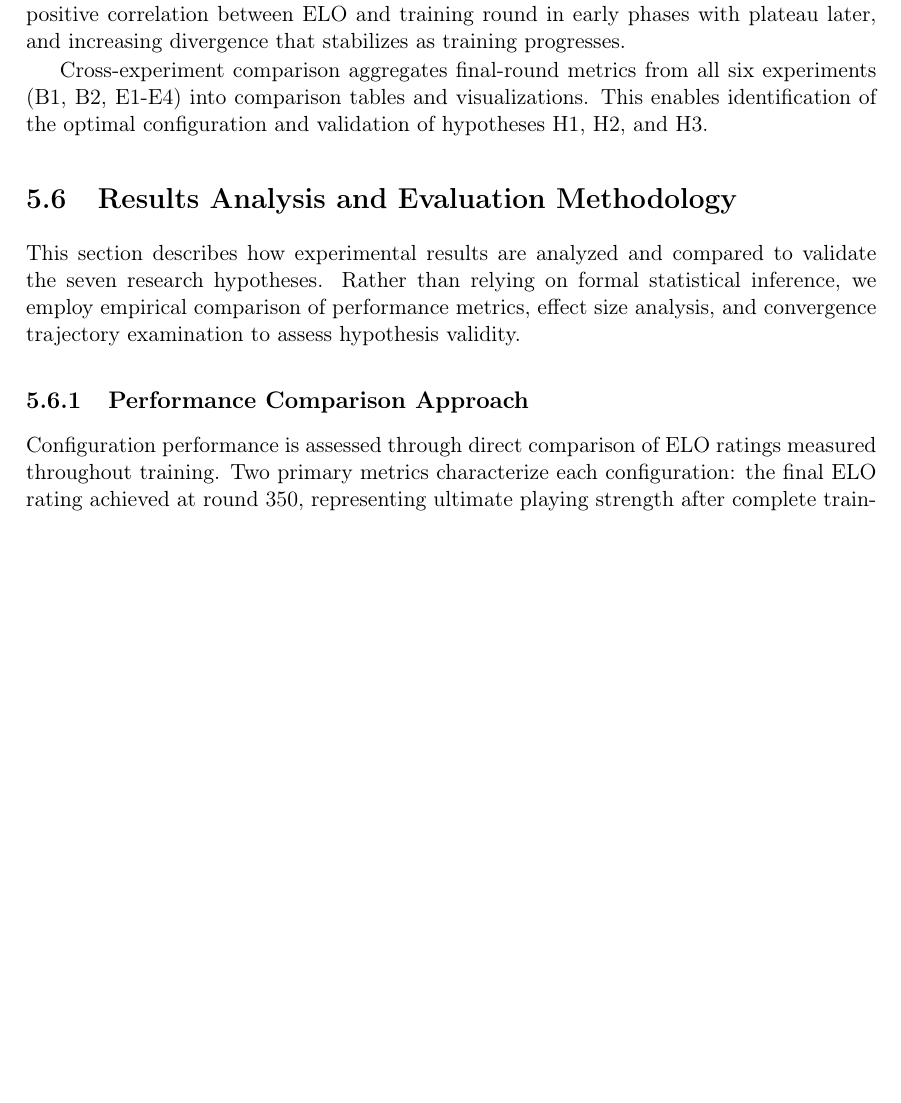
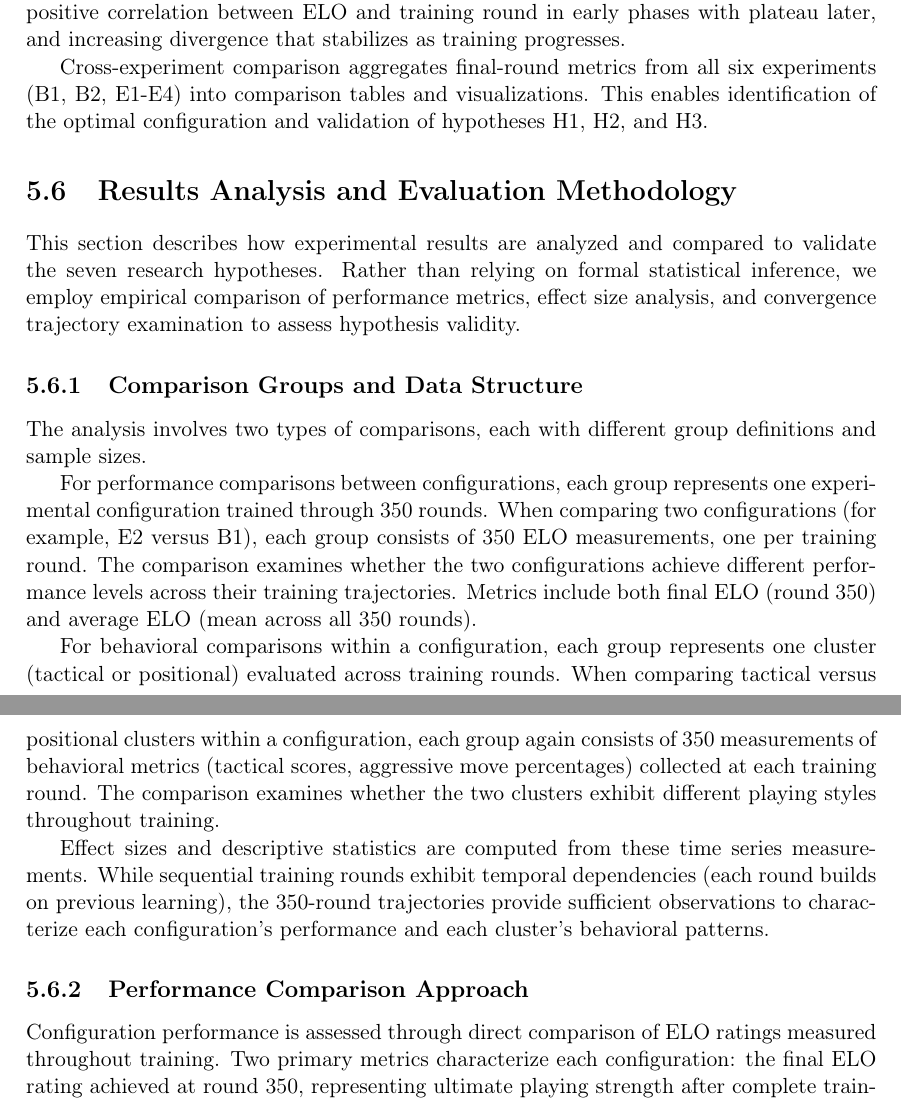
Before and after one commit to Meguazy/FedRL, a LaTeX thesis (thesis/main.tex, which reads thesis/chapters/05-experiments/07-statistical-analysis.tex): part of page 91 of 115 before the commit and two parts of pages 91 and 92 of 116 after it, the two joined at a grey line, cut so that both start at the same text, the shorter picture padded with empty space. Compiled offline with pdfLaTeX.

Commit message:
Added groups explanation

```diff
--- a/thesis/chapters/05-experiments/07-statistical-analysis.tex
+++ b/thesis/chapters/05-experiments/07-statistical-analysis.tex
@@ -1,6 +1,16 @@
 \section{Results Analysis and Evaluation Methodology}
 
 This section describes how experimental results are analyzed and compared to validate the seven research hypotheses. Rather than relying on formal statistical inference, we employ empirical comparison of performance metrics, effect size analysis, and convergence trajectory examination to assess hypothesis validity.
+
+\subsection{Comparison Groups and Data Structure}
+
+The analysis involves two types of comparisons, each with different group definitions and sample sizes.
+
+For performance comparisons between configurations, each group represents one experimental configuration trained through 350 rounds. When comparing two configurations (for example, E2 versus B1), each group consists of 350 ELO measurements, one per training round. The comparison examines whether the two configurations achieve different performance levels across their training trajectories. Metrics include both final ELO (round 350) and average ELO (mean across all 350 rounds).
+
+For behavioral comparisons within a configuration, each group represents one cluster (tactical or positional) evaluated across training rounds. When comparing tactical versus positional clusters within a configuration, each group again consists of 350 measurements of behavioral metrics (tactical scores, aggressive move percentages) collected at each training round. The comparison examines whether the two clusters exhibit different playing styles throughout training.
+
+Effect sizes and descriptive statistics are computed from these time series measurements. While sequential training rounds exhibit temporal dependencies (each round builds on previous learning), the 350-round trajectories provide sufficient observations to characterize each configuration's performance and each cluster's behavioral patterns.
 
 \subsection{Performance Comparison Approach}
 
```
